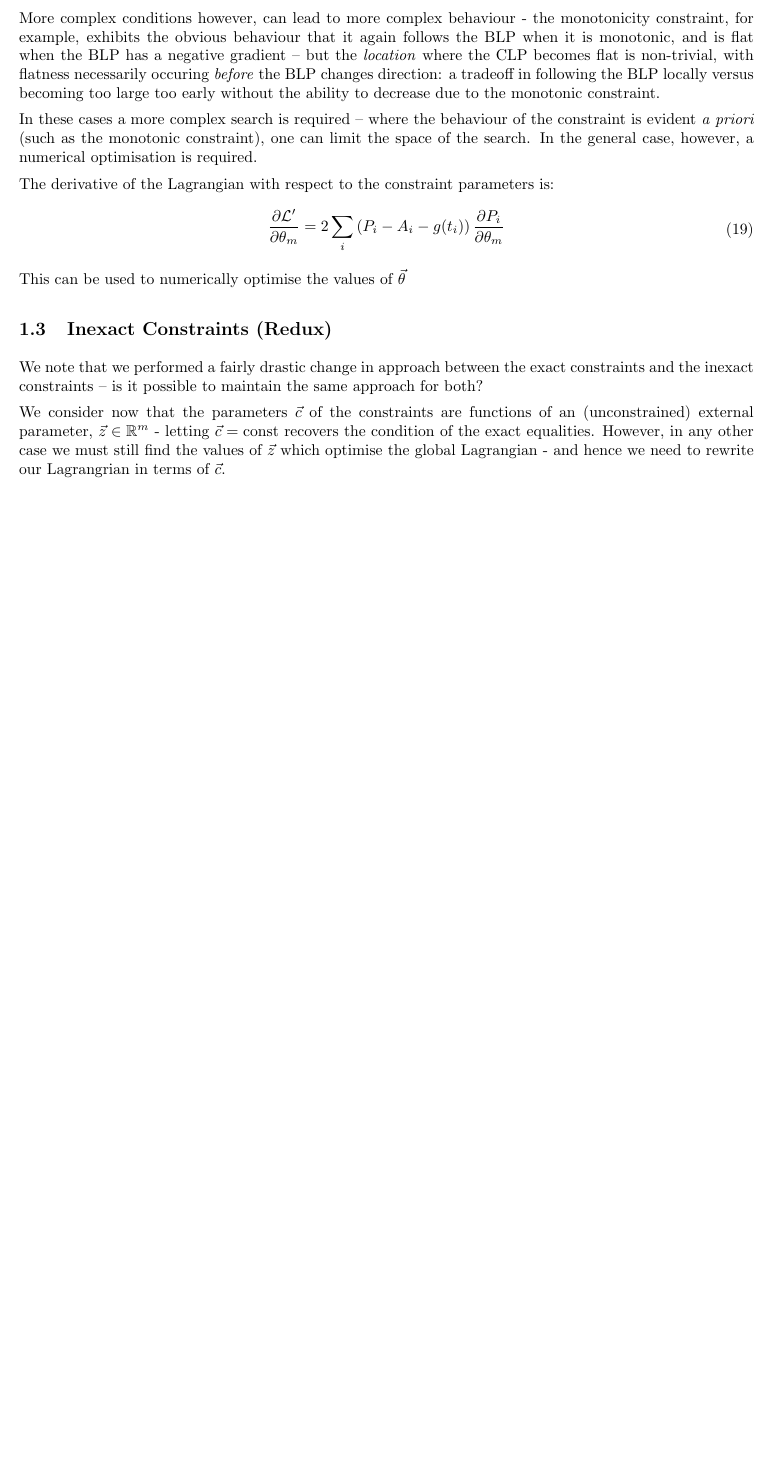
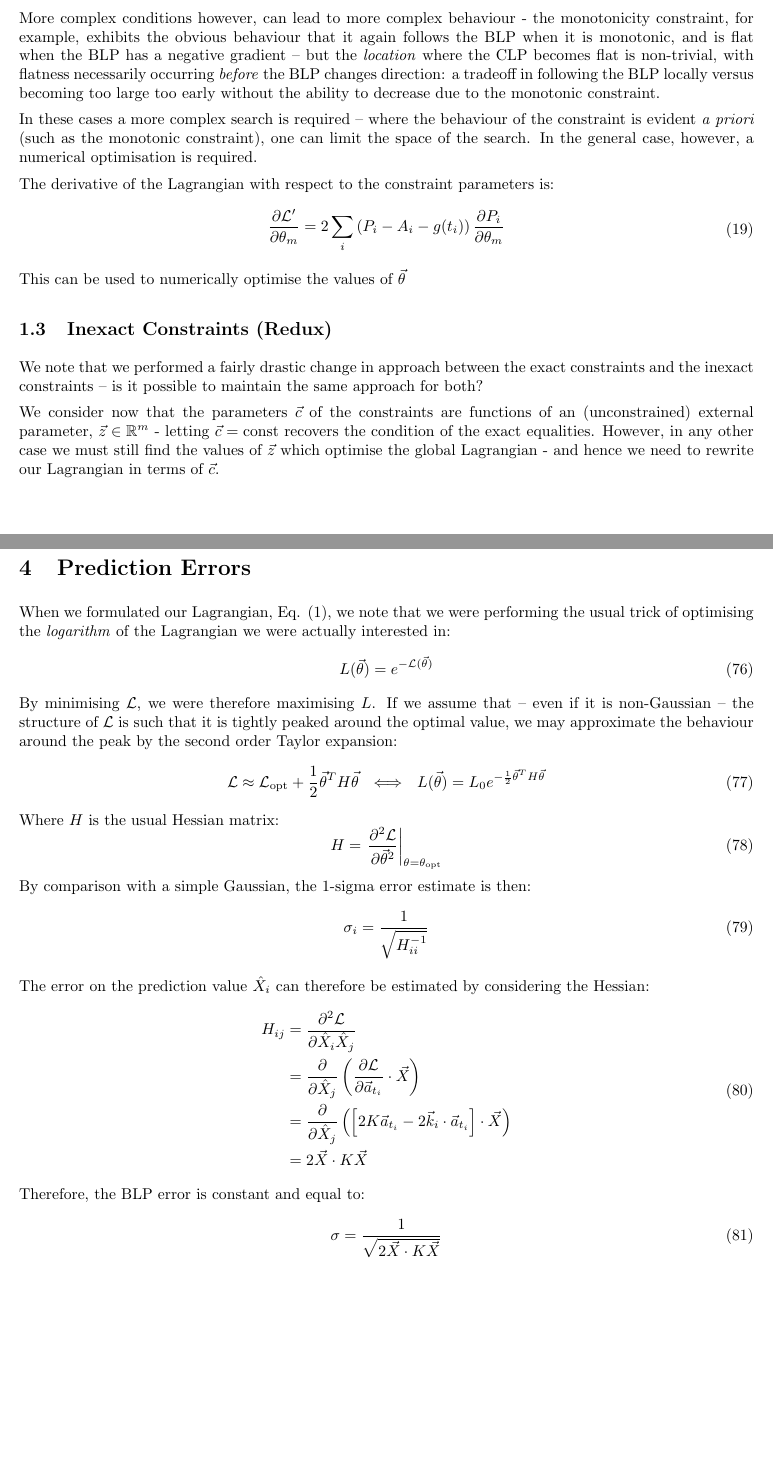
Before and after one commit to DrFraserGovil/pyclups, a LaTeX document (Writeup/blcp_summary.tex): part of page 5 of 16 before the commit and two parts of pages 5 and 17 of 17 after it, the two joined at a grey line, cut so that both start at the same text, the shorter picture padded with empty space. Compiled offline with pdfLaTeX.

Commit message:
Some typo updates

```diff
--- a/Writeup/blcp_summary.tex
+++ b/Writeup/blcp_summary.tex
@@ -191,7 +171,7 @@
 			\end{equation}
 			In short, the CLP is equal to the BLP except when the condition is violated, at which point a hard cut is placed on it.
 
-			More complex conditions however, can lead to more complex behaviour - the monotonicity constraint, for example, exhibits the obvious behaviour that it again follows the BLP when it is monotonic, and is flat when the BLP has a negative gradient -- but the \textit{location} where the CLP becomes flat is non-trivial, with flatness necessarily occuring \textit{before} the BLP changes direction: a tradeoff in following the BLP locally versus becoming too large too early without the ability to decrease due to the monotonic constraint.
+			More complex conditions however, can lead to more complex behaviour - the monotonicity constraint, for example, exhibits the obvious behaviour that it again follows the BLP when it is monotonic, and is flat when the BLP has a negative gradient -- but the \textit{location} where the CLP becomes flat is non-trivial, with flatness necessarily occurring \textit{before} the BLP changes direction: a tradeoff in following the BLP locally versus becoming too large too early without the ability to decrease due to the monotonic constraint.
 
 			In these cases a more complex search is required -- where the behaviour of the constraint is evident \textit{a priori} (such as the monotonic constraint), one can limit the space of the search. In the general case, however, a numerical optimisation is required.
 
@@ -205,7 +185,7 @@
 
 			We note that we performed a fairly drastic change in approach between the exact constraints and the inexact constraints -- is it possible to maintain the same approach for both?
 
-			We consider now that the parameters $\vec{c}$ of the constraints are functions of an (unconstrained) external parameter, $\vec{z} \in \mathbb{R}^m$ - letting $\vec{c} = \text{const}$ recovers the condition of the exact equalities. However, in any  other case we must still find the values of $\vec{z}$ which optimise the global Lagrangian - and hence we need to rewrite our Lagrangrian in terms of $\vec{c}$.
+			We consider now that the parameters $\vec{c}$ of the constraints are functions of an (unconstrained) external parameter, $\vec{z} \in \mathbb{R}^m$ - letting $\vec{c} = \text{const}$ recovers the condition of the exact equalities. However, in any  other case we must still find the values of $\vec{z}$ which optimise the global Lagrangian - and hence we need to rewrite our Lagrangian in terms of $\vec{c}$.
 
 			From \eref{E:ConstrainedSolution}, we can rewrite the predicted value-vector (recalling that $\vec{p}_i = P_i = \hat{X}_{t_i}$) as:
 			\begin{spalign}
@@ -672,4 +650,40 @@
 				\hat{X}(t,m) = {\a}^\text{blp} \cdot S^T(m) \vec{X}
 			\end{spalign}
 			If we write
+
+
+
+			\newpage
+	\section{Prediction Errors}
+
+		When we formulated our Lagrangian, \eref{E:GlobalLagrangian}, we note that we were performing the usual trick of optimising the \textit{logarithm} of the Lagrangian we were actually interested in:
+		\begin{equation}
+			L(\vec{\theta}) = e^{-\mathcal{L}(\vec{\theta})}
+		\end{equation}
+		By minimising $\mathcal{L}$, we were therefore maximising $L$. If we assume that -- even if it is non-Gaussian -- the structure of $\mathcal{L}$ is such that it is tightly peaked around the optimal value, we may approximate the behaviour around the peak by the second order Taylor expansion:
+		\begin{equation}
+			\mathcal{L} \approx \mathcal{L}_\text{opt} + \frac{1}{2}\vec{\theta}^T H \vec{\theta} \LLR L(\vec{\theta}) = L_0 e^{-\frac{1}{2}\vec{\theta}^T H \vec{\theta}}
+		\end{equation}
+		Where $H$ is the usual Hessian matrix:
+		\begin{equation}
+			H = \left. \pdiv{^2 \mathcal{L}}{\vec{\theta}^2} \right|_{\theta = \theta_\text{opt}}
+		\end{equation}
+		By comparison with a simple Gaussian, the 1-sigma error estimate is then:
+		\begin{equation}
+			\sigma_i = \frac{1}{\sqrt{H^{-1}_{ii}}}
+		\end{equation}
+		The error on the prediction value $\hat{X}_i$ can therefore be estimated by considering the Hessian:
+		\begin{spalign}
+			H_{ij} & = \pdiv{^2\mathcal{L}}{\hat{X}_i \hat{X}_j}
+			\\
+			& = \pdiv{}{\hat{X}_j} \left( \pdiv{\mathcal{L}}{\ai} \cdot \vec{X}\right)
+			\\
+			& =  \pdiv{}{\hat{X}_j} \left( \left[2 K \ai - 2 \ki \cdot \ai\right] \cdot \vec{X}\right)
+			\\
+			& = 2 \vec{X} \cdot K \vec{X}
+		\end{spalign}
+		Therefore, the BLP error is constant and equal to:
+		\begin{equation}
+			\sigma = \frac{1}{\sqrt{2 \vec{X} \cdot K \vec{X}}}
+		\end{equation}
 \end{document}
```
Also changed, not shown: Writeup/summary.pdf, Writeup/blcp_summary.tex (38 more changed lines), 3 other files.
